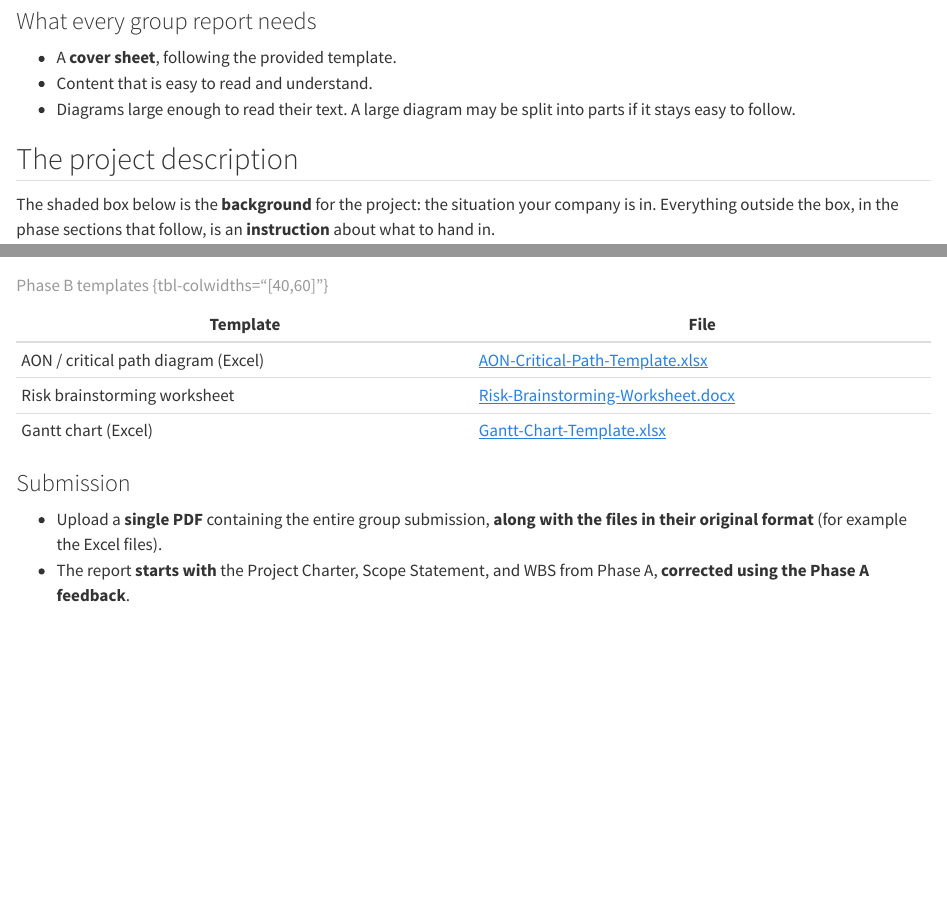
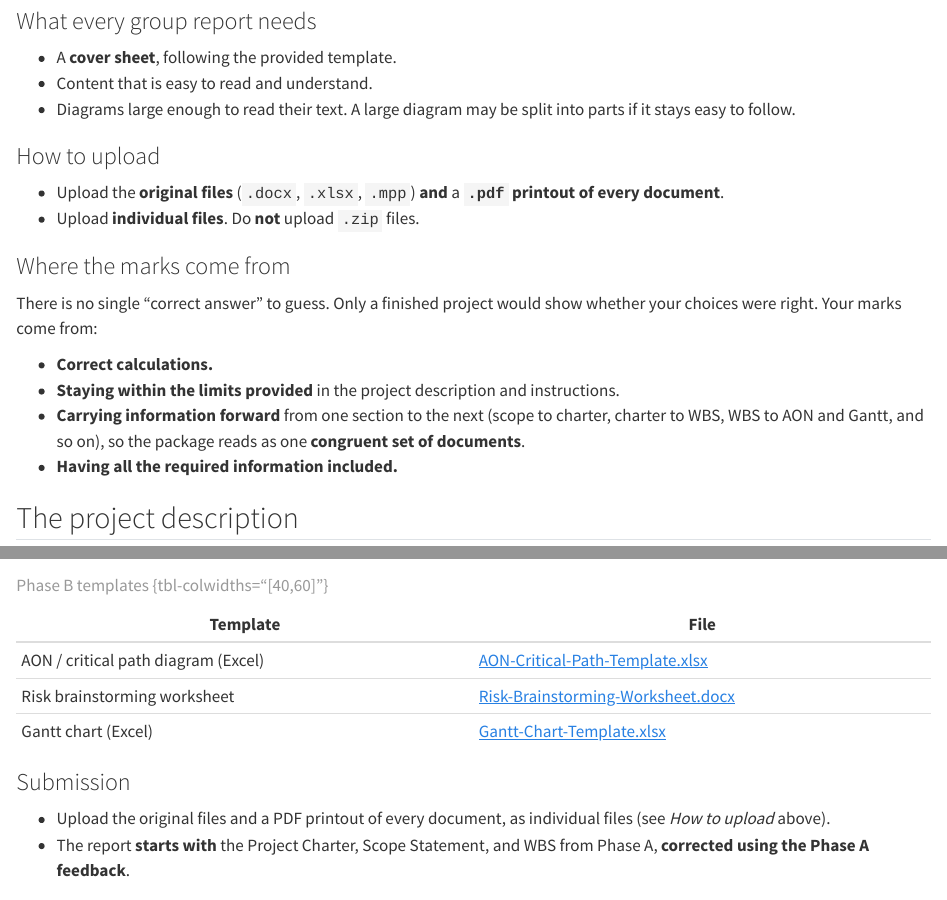
Before and after one commit to Prof-MV/Sustainability-and-Business-Practices, a Quarto document (14-Term-Project.qmd): the page in a window 1100 px wide, from 1510 px down, and a second part further down, joined at a grey line. Rendered offline with R 4.5, knitr and Pandoc in place of Quarto, with nearby package versions.

Commit message:
Ch14: add upload rules (original files plus PDFs, no zip) and where the marks come from
Co-Authored-By: Claude Sonnet 5.5 <noreply@anthropic.com>

```diff
--- a/14-Term-Project.qmd
+++ b/14-Term-Project.qmd
@@ -58,6 +58,20 @@ Raise problems early, while there is still time to fix them.
 - A **cover sheet**, following the provided template.
 - Content that is easy to read and understand.
 - Diagrams large enough to read their text. A large diagram may be split into parts if it stays easy to follow.
+
+### How to upload
+
+- Upload the **original files** (`.docx`, `.xlsx`, `.mpp`) **and** a **`.pdf` printout of every document**.
+- Upload **individual files**. Do **not** upload `.zip` files.
+
+### Where the marks come from
+
+There is no single "correct answer" to guess. Only a finished project would show whether your choices were right. Your marks come from:
+
+- **Correct calculations.**
+- **Staying within the limits provided** in the project description and instructions.
+- **Carrying information forward** from one section to the next (scope to charter, charter to WBS, WBS to AON and Gantt, and so on), so the package reads as one **congruent set of documents**.
+- **Having all the required information included.**
 
 ## The project description {#sec-project-description}
 
@@ -177,7 +191,7 @@ Complete every area with enough detail, in the format used in lecture. The docum
 
 ### Submission
 
-- Upload a **single PDF** containing the entire group submission, **along with the files in their original format** (for example the Excel files).
+- Upload the original files and a PDF printout of every document, as individual files (see *How to upload* above).
 - The report **starts with** the Project Charter, Scope Statement, and WBS from Phase A, **corrected using the Phase A feedback**.
 
 ### AON diagram
```
Also changed, not shown: 14-Term-Project.qmd (3 more changed lines).
